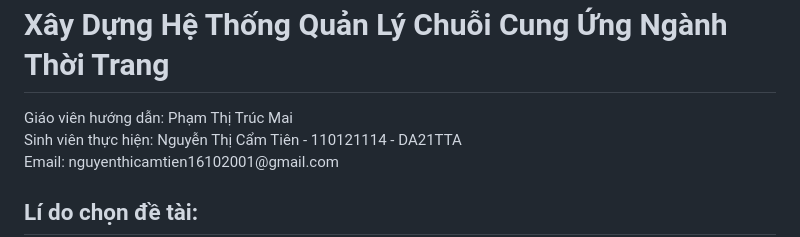
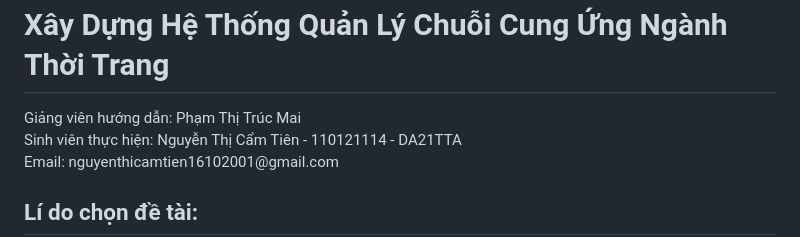
Before and after one commit to camtientvu/tn-da21tta-nguyenthicamtien-chuoicungungnganhthoitrang-laravel-, a Markdown page: README.md, the part around the change. Rendered like a GitHub page.

```diff
--- a/README.md
+++ b/README.md
@@ -1,5 +1,5 @@
 <h1>Xây Dựng Hệ Thống Quản Lý Chuỗi Cung Ứng Ngành Thời Trang</h1>
-Giáo viên hướng dẫn: Phạm Thị Trúc Mai <br>
+Giảng viên hướng dẫn: Phạm Thị Trúc Mai <br>
 Sinh viên thực hiện: Nguyễn Thị Cẩm Tiên - 110121114 - DA21TTA <br>
 Email: nguyenthicamtien16102001@gmail.com <br>
 
```
